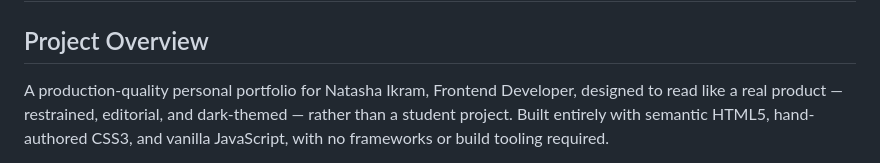
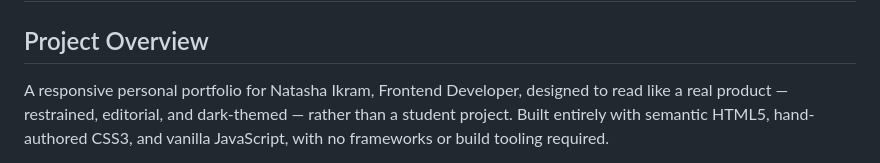
Before and after one commit to NatashaIkram/OIBSIP, a Markdown page: WebDev-L1-Portfolio/README.md, the part around the change. GitHub-like rendering.

```diff
--- a/WebDev-L1-Portfolio/README.md
+++ b/WebDev-L1-Portfolio/README.md
@@ -5,7 +5,7 @@ This project is developed as part of the Oasis Infobyte Web Development & Design
 
 ## Project Overview
 
-A production-quality personal portfolio for Natasha Ikram, Frontend Developer, designed to
+A responsive personal portfolio for Natasha Ikram, Frontend Developer, designed to
 read like a real product — restrained, editorial, and dark-themed — rather than a student
 project. Built entirely with semantic HTML5, hand-authored CSS3, and vanilla JavaScript, with
 no frameworks or build tooling required.
```
